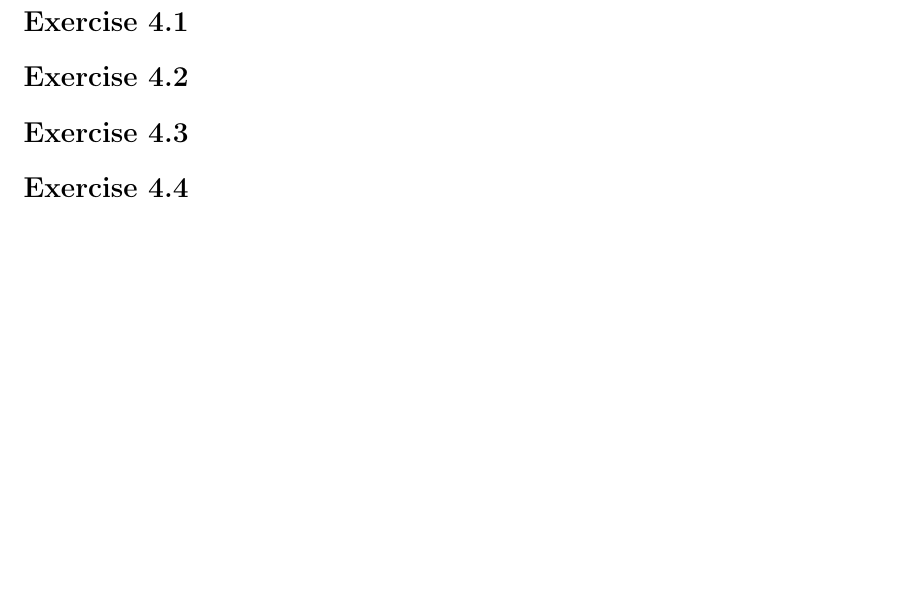
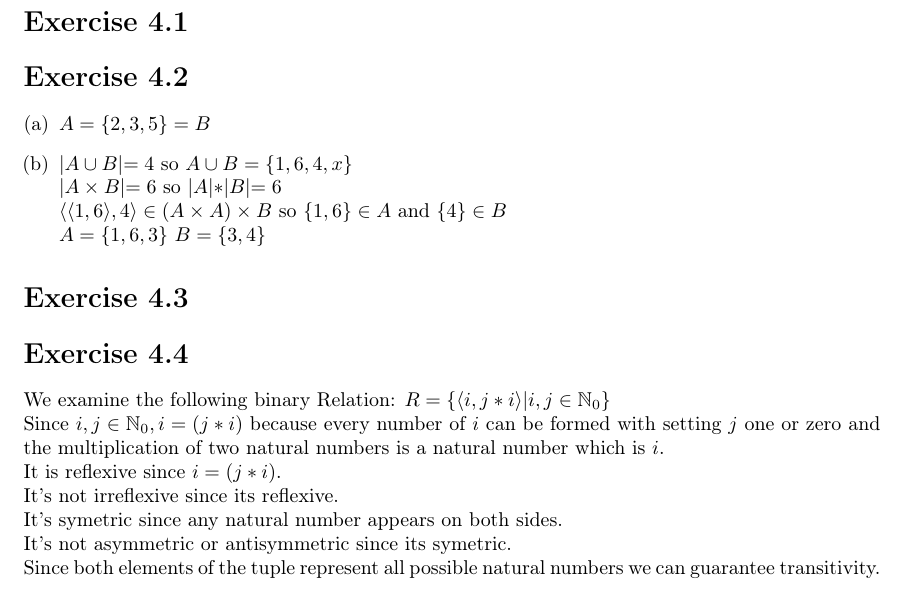
Before and after one commit to EphraimSiegfried/discrete_math, a LaTeX problem sheet (exercises/sheet04/sheet04.tex): part of the page, cut so that both start at the same text, the shorter picture padded with empty space. Compiled offline with pdfLaTeX.

Commit message:
finished 4.2 and 4.4

```diff
--- a/exercises/sheet04/sheet04.tex
+++ b/exercises/sheet04/sheet04.tex
@@ -42,10 +42,21 @@
 \section*{Exercise \homeworkNumber.1}
 
 \section*{Exercise \homeworkNumber.2}
-
+\begin{enumerate}[(a)]
+    \item $A = \{2,3,5\} = B$
+    \item $\lvert A \cup B\lvert = 4$  so $A \cup B = \{1,6,4,x\}$ \\
+        $\lvert A \times B \lvert = 6$ so $\lvert A\lvert  * \lvert B\lvert  = 6$ \\
+        $\langle\langle 1,6 \rangle,4\rangle \in (A \times A) \times B$ so $ \{1,6\} \in A$ and $ \{4\} \in B$ \\
+        $ A = \{1,6,3\}$ $B = \{3,4\}$
+\end{enumerate}
 \section*{Exercise \homeworkNumber.3}
 
 \section*{Exercise \homeworkNumber.4}
-
-
+We examine the following binary Relation: $R = \{ \langle i,j*i \rangle \lvert i,j \in \mathbb N_0\}$ \\
+Since $ i,j \in \mathbb N_0 , i = (j*i)$ because every number of $i$ can be formed with setting $j$ one or zero and the multiplication of two natural numbers is a natural number which is $i$.\\
+It is reflexive since $i = (j*i)$. \\
+It's not irreflexive since its reflexive. \\
+It's symetric since any natural number appears on both sides. \\
+It's not asymmetric or antisymmetric since its symetric. \\
+Since both elements of the tuple represent all possible natural numbers we can guarantee transitivity. \\
 \end{document}
```
Also changed, not shown: exercises/sheet03/sheet03.tex (+0 -3 lines), exercises/sheet03/sheet03.pdf, exercises/sheet04/sheet04.pdf.
